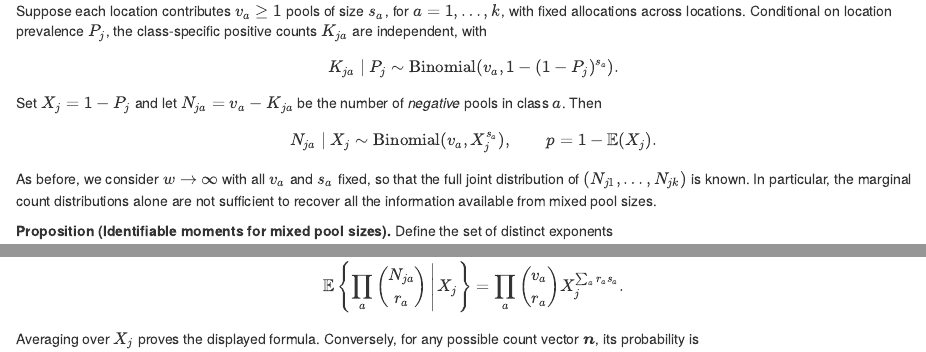
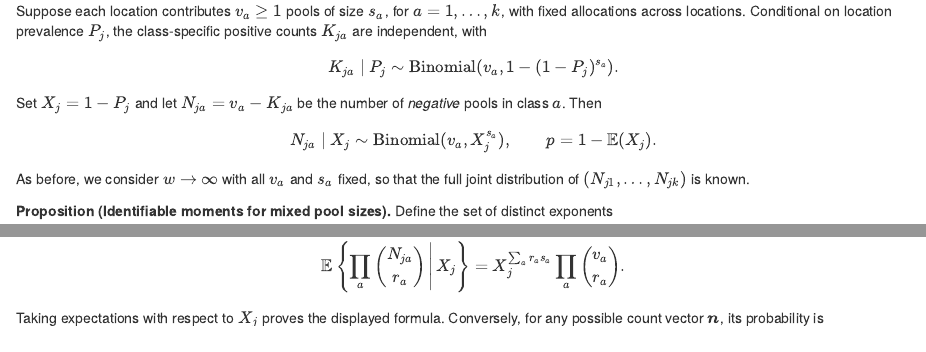
Before and after one commit to AngusMcLure/MX-PVS-sample-size, an R Markdown document (clustered-group-testing-theory.Rmd): the page in a window 1100 px wide, from 16480 px down before the commit and from 16460 px down after it, so that both start at the same text, and a second part further down, joined at a grey line. Rendered offline with R 4.5, knitr and Pandoc, with nearby package versions.

Commit message:
clarify proposition

```diff
--- a/clustered-group-testing-theory.Rmd
+++ b/clustered-group-testing-theory.Rmd
@@ -873,7 +873,7 @@ $$
 N_{ja}\mid X_j\sim\operatorname{Binomial}(v_a,X_j^{s_a}),
 \qquad p=1-\mathbb E(X_j).
 $$
-As before, we consider $w\to\infty$ with all $v_a$ and $s_a$ fixed, so that the full joint distribution of $(N_{j1},\ldots,N_{jk})$ is known. In particular, the marginal count distributions alone are not sufficient to recover all the information available from mixed pool sizes.
+As before, we consider $w\to\infty$ with all $v_a$ and $s_a$ fixed, so that the full joint distribution of $(N_{j1},\ldots,N_{jk})$ is known.
 
 **Proposition (Identifiable moments for mixed pool sizes).** Define the set of distinct exponents
 $$
@@ -889,22 +889,20 @@ m_{\lambda_i}=\mathbb E(X_j^{\lambda_i}),
 $$
 Specifically, for each admissible vector $\boldsymbol r=(r_1,\ldots,r_k)$,
 $$
-
 m_{\sum_a r_as_a}
 =
 \frac{\displaystyle\mathbb E\left\{\prod_{a=1}^k
 \binom{N_{ja}}{r_a}\right\}}
 {\displaystyle\prod_{a=1}^k\binom{v_a}{r_a}}.
-
 $$
 Repeated exponents give the same moment and hence do not supply additional independent moment constraints.
 
 **Proof.** Conditional independence and the binomial factorial-moment identity give
 $$
 \mathbb E\left\{\prod_a\binom{N_{ja}}{r_a}\,\middle|\,X_j\right\}
-=\prod_a\binom{v_a}{r_a}X_j^{\sum_a r_as_a}.
-$$
-Averaging over $X_j$ proves the displayed formula. Conversely, for any possible count vector $\boldsymbol n$, its probability is
+=X_j^{\sum_a r_as_a} \prod_a\binom{v_a}{r_a} .
+$$
+Taking expectations with respect to $X_j$ proves the displayed formula. Conversely, for any possible count vector $\boldsymbol n$, its probability is
 $$
 \Pr(\boldsymbol N_j=\boldsymbol n)
 =\left\{\prod_a\binom{v_a}{n_a}\right\}
```
